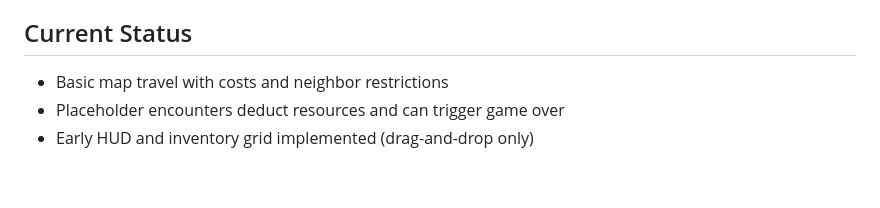
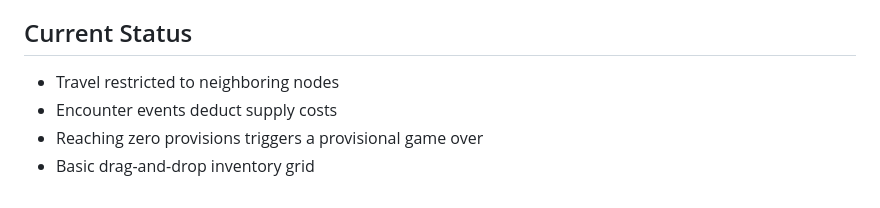
Before and after one commit to JohnCelery/Pilgrim-Outbound, a Markdown page: README.md, the part around the change. Rendered like a GitHub page.

Commit message:
docs: add detailed current status

```diff
--- a/README.md
+++ b/README.md
@@ -88,6 +88,7 @@ When finished, *Pilgrim Outbound* will be a pick-up-and-die-trying browser game:
 clickable, readable, no installs, but deep enough that veterans will chase perfect runs, dissect seed patterns, and swap campfire stories of the one caravan that almost made it home.
 
 ## Current Status
-- Basic map travel with costs and neighbor restrictions
-- Placeholder encounters deduct resources and can trigger game over
-- Early HUD and inventory grid implemented (drag-and-drop only)
+- Travel restricted to neighboring nodes
+- Encounter events deduct supply costs
+- Reaching zero provisions triggers a provisional game over
+- Basic drag-and-drop inventory grid
```
